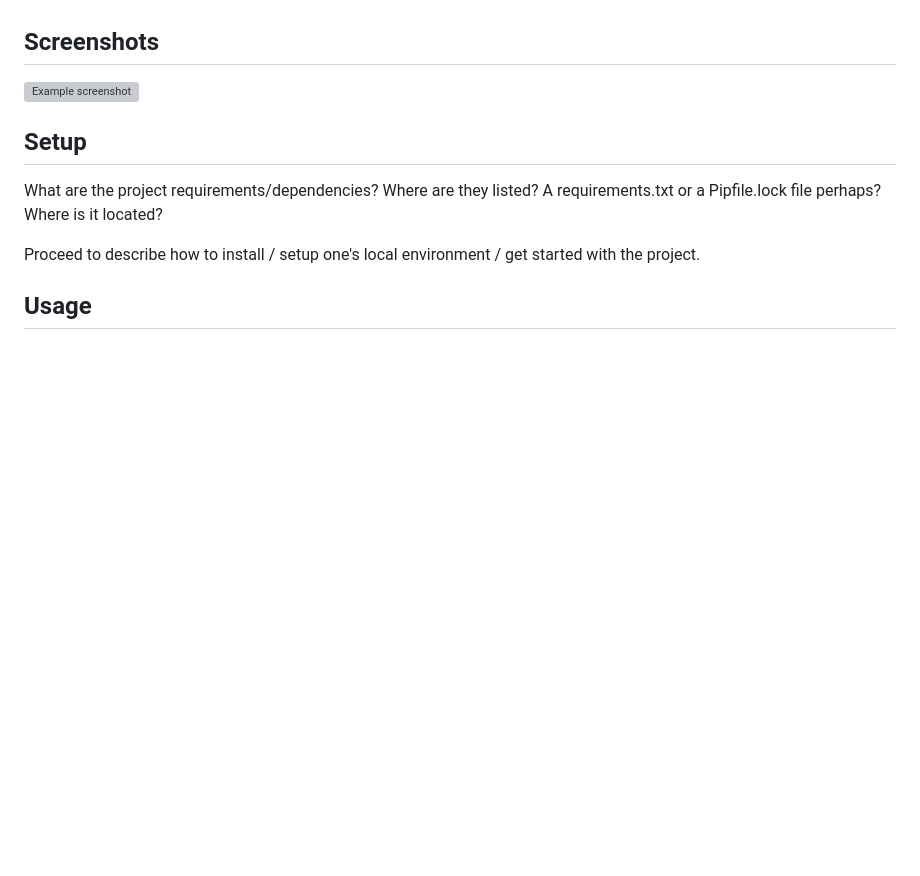
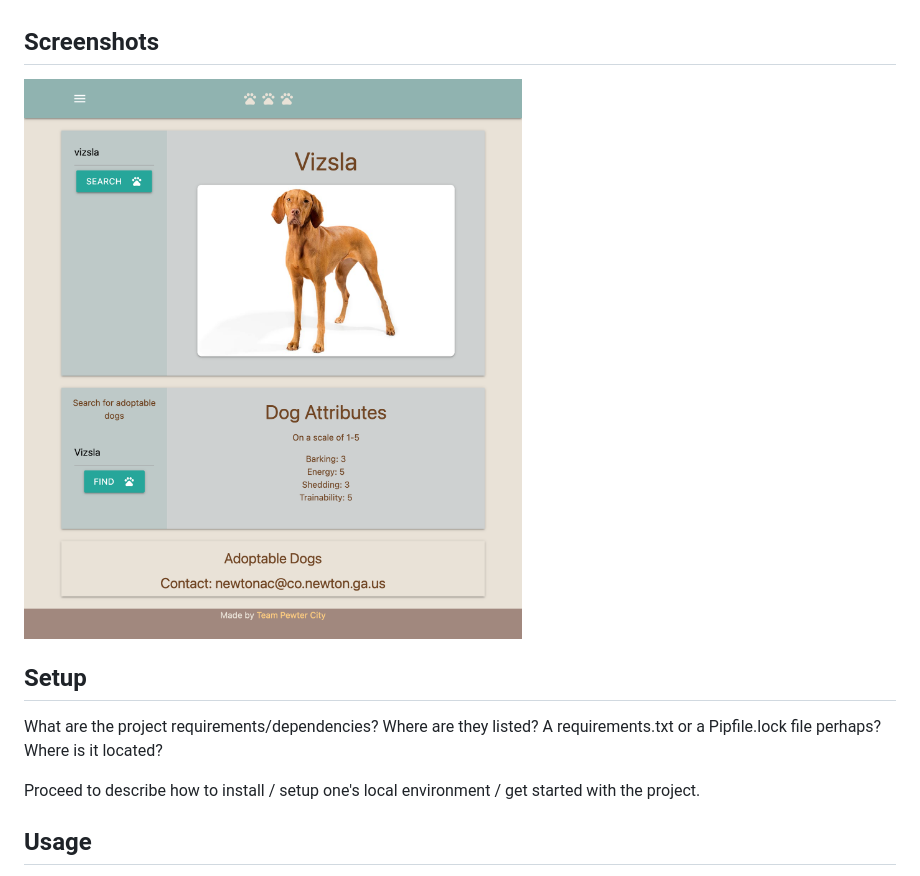
Before and after one commit to Esztergb/doggy-gps, a Markdown page: README.md, the part around the change. GitHub-like rendering; pictures changed too: assets/images/screenshot.png (added); blank space fills up the shorter version; grey boxes are pictures that could not be loaded.

Commit message:
small changes to clean up files and added photo to readme

```diff
--- a/README.md
+++ b/README.md
@@ -42,7 +42,7 @@ List the ready features here:
 
 
 ## Screenshots
-![Example screenshot](./img/screenshot.png)
+![Example screenshot](/assets/images/screenshot.png)
 <!-- If you have screenshots you'd like to share, include them here. -->
 
 
```
Also changed, not shown: 3 other files.
